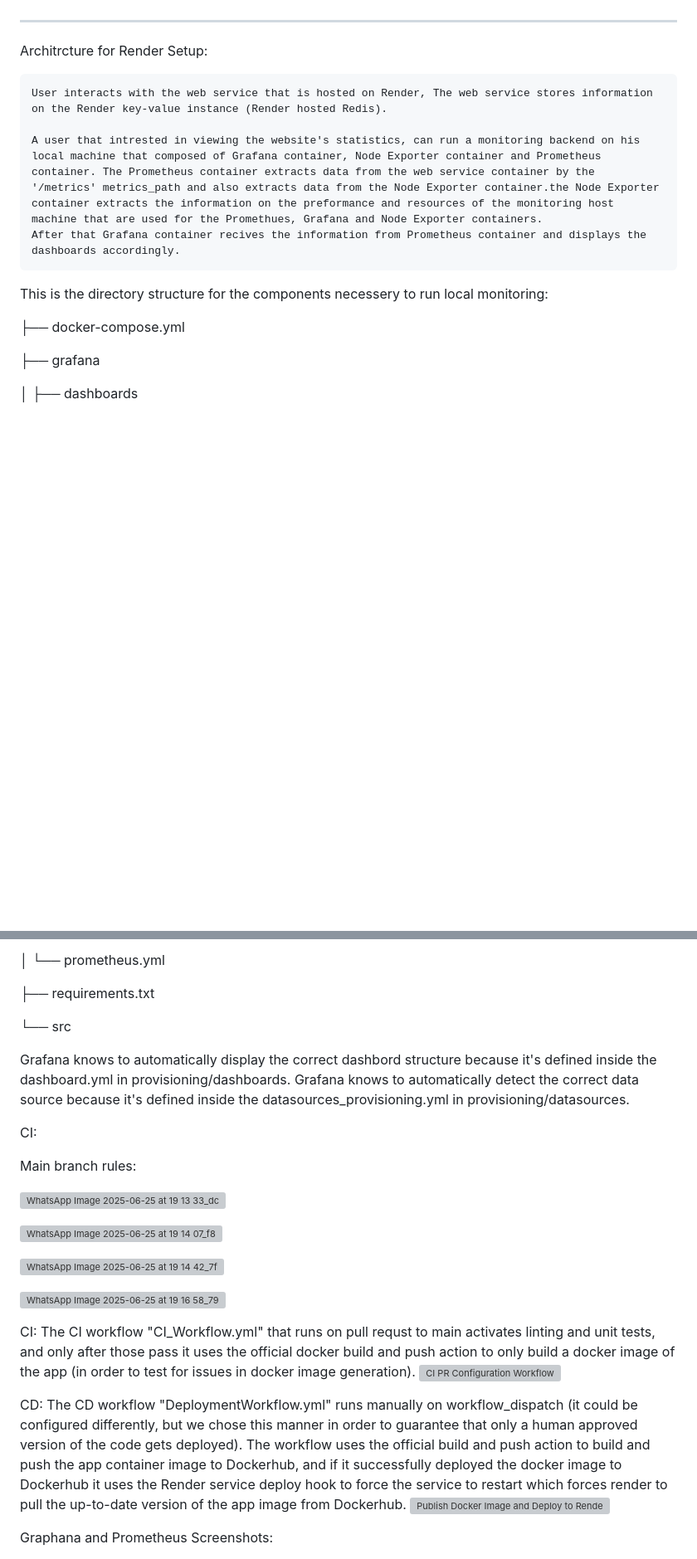
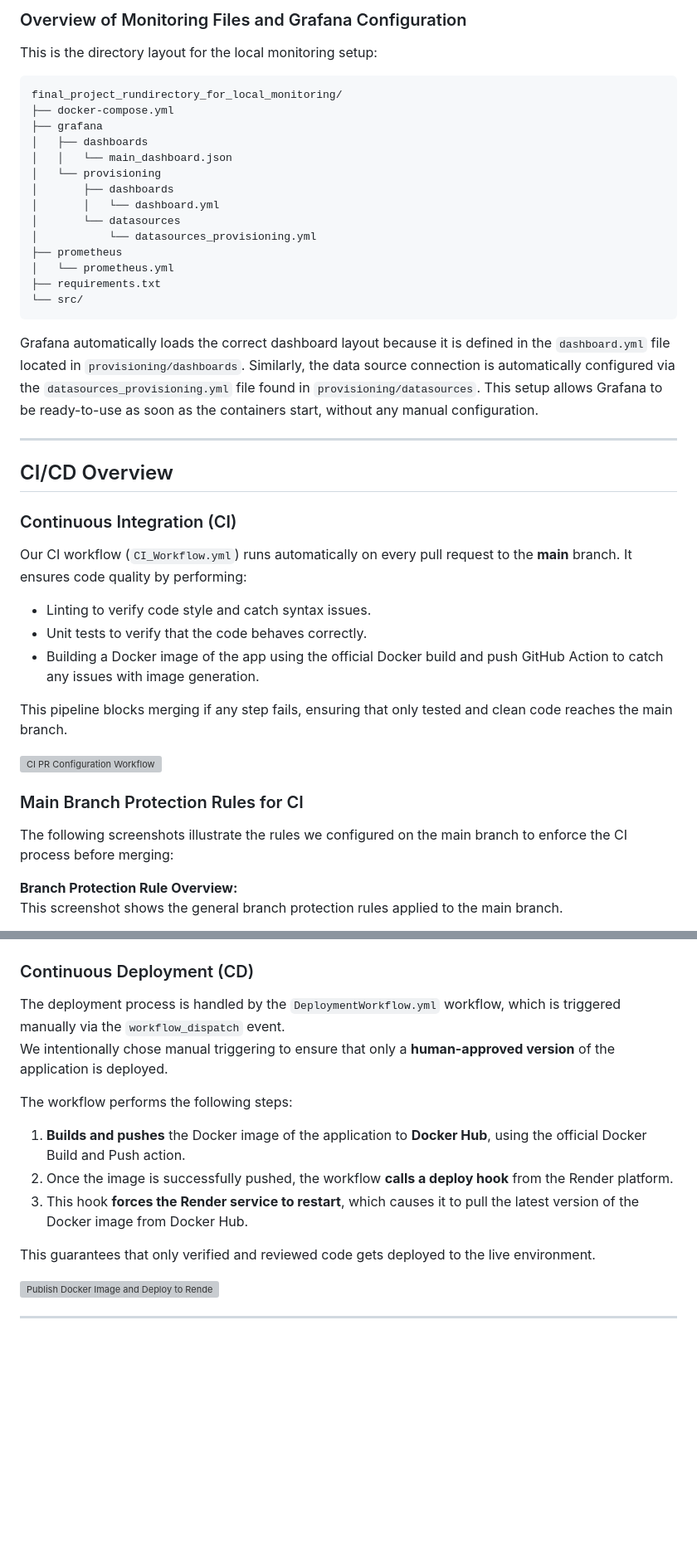
Before and after one commit to noamseifer/devops-final-project, a Markdown page: README.md, 2 parts joined by grey strips. Shown: that part at 83% size. GitHub-like rendering; folded sections open; blank space fills up the shorter version; grey boxes are pictures that could not be loaded.

````diff
--- a/README.md
+++ b/README.md
@@ -98,19 +132,48 @@ http://localhost:9090
 
 
+### Overview of Monitoring Files and Grafana Configuration
+This is the directory layout for the local monitoring setup:
+
+```
+final_project_rundirectory_for_local_monitoring/
+├── docker-compose.yml
+├── grafana
+│   ├── dashboards
+│   │   └── main_dashboard.json
+│   └── provisioning
+│       ├── dashboards
+│       │   └── dashboard.yml
+│       └── datasources
+│           └── datasources_provisioning.yml
+├── prometheus
+│   └── prometheus.yml
+├── requirements.txt
+└── src/
+```
+Grafana automatically loads the correct dashboard layout because it is defined in the `dashboard.yml` file located in `provisioning/dashboards`. Similarly, the data source connection is automatically configured via the `datasources_provisioning.yml` file found in `provisioning/datasources`. This setup allows Grafana to be ready-to-use as soon as the containers start, without any manual configuration.
+
 ---
-Architrcture for Render Setup:
 
-    User interacts with the web service that is hosted on Render, The web service stores information on the Render key-value instance (Render hosted Redis).
+## CI/CD Overview
 
-    A user that intrested in viewing the website's statistics, can run a monitoring backend on his local machine that composed of Grafana container, Node Exporter container and Prometheus container. The Prometheus container extracts data from the web service container by the '/metrics' metrics_path and also extracts data from the Node Exporter container.the Node Exporter container extracts the information on the preformance and resources of the monitoring host machine that are used for the Promethues, Grafana and Node Exporter containers.
-    After that Grafana container recives the information from Prometheus container and displays the dashboards accordingly.
+### Continuous Integration (CI)
+
+Our CI workflow (`CI_Workflow.yml`) runs automatically on every pull request to the **main** branch. It ensures code quality by performing:
+
+- Linting to verify code style and catch syntax issues.
+- Unit tests to verify that the code behaves correctly.
+- Building a Docker image of the app using the official Docker build and push GitHub Action to catch any issues with image generation.
+
+This pipeline blocks merging if any step fails, ensuring that only tested and clean code reaches the main branch.
+
+[![CI PR Configuration Workflow](https://github.com/noamseifer/devops-final-project/actions/workflows/CI_Workflow.yml/badge.svg)](https://github.com/noamseifer/devops-final-project/actions/workflows/CI_Workflow.yml)
 
 
-This is the directory structure for the components necessery to run local monitoring:
 
-├── docker-compose.yml
+### Main Branch Protection Rules for CI
 
-├── grafana
+The following screenshots illustrate the rules we configured on the main branch to enforce the CI process before merging:
 
-│   ├── dashboards
+**Branch Protection Rule Overview:**
+This screenshot shows the general branch protection rules applied to the main branch.
 
@@ -130,31 +196,21 @@ This is the directory structure for the components necessery to run local monito
 
-│   └── prometheus.yml
 
-├── requirements.txt
 
-└── src
 
-Grafana knows to automatically display the correct dashbord structure because it's defined inside the dashboard.yml in provisioning/dashboards. Grafana knows to automatically detect the correct data source because it's defined inside the datasources_provisioning.yml in provisioning/datasources.
+### Continuous Deployment (CD)
 
-CI:
+The deployment process is handled by the `DeploymentWorkflow.yml` workflow, which is triggered manually via the `workflow_dispatch` event.
+We intentionally chose manual triggering to ensure that only a **human-approved version** of the application is deployed.
 
-Main branch rules:
+The workflow performs the following steps:
 
-![WhatsApp Image 2025-06-25 at 19 13 33_dcb52f5f](https://github.com/user-attachments/assets/83a373a1-6c23-4680-9999-7c13c172b38f)
+1. **Builds and pushes** the Docker image of the application to **Docker Hub**, using the official Docker Build and Push action.
+2. Once the image is successfully pushed, the workflow **calls a deploy hook** from the Render platform.
+3. This hook **forces the Render service to restart**, which causes it to pull the latest version of the Docker image from Docker Hub.
 
-![WhatsApp Image 2025-06-25 at 19 14 07_f8a3f7dc](https://github.com/user-attachments/assets/5e27a62a-8de0-41a8-bd84-c2136d5aaf5e)
+This guarantees that only verified and reviewed code gets deployed to the live environment.
 
-![WhatsApp Image 2025-06-25 at 19 14 42_7fc0a893](https://github.com/user-attachments/assets/0de901a9-cb15-45b6-9dd0-37a2da324981)
-
-![WhatsApp Image 2025-06-25 at 19 16 58_7969aeca](https://github.com/user-attachments/assets/3fd29646-056f-4a3b-bd08-53268ec6b3cf)
-
-CI:
-The CI workflow "CI_Workflow.yml" that runs on pull requst to main activates linting and unit tests, and only after those pass it uses the official docker build and push action to only build a docker image of the app (in order to test for issues in docker image generation).
-[![CI PR Configuration Workflow](https://github.com/noamseifer/devops-final-project/actions/workflows/CI_Workflow.yml/badge.svg)](https://github.com/noamseifer/devops-final-project/actions/workflows/CI_Workflow.yml)
-
-CD:
-The CD workflow "DeploymentWorkflow.yml" runs manually on workflow_dispatch (it could be configured differently, but we chose this manner in order to guarantee that only a human approved version of the code gets deployed). The workflow uses the official build and push action to build and push the app container image to Dockerhub, and if it successfully  deployed the docker image to Dockerhub it uses the Render service deploy hook to force the service to restart which forces render to pull the up-to-date version of the app image from Dockerhub.
 [![Publish Docker Image and Deploy to Render](https://github.com/noamseifer/devops-final-project/actions/workflows/DeploymentWorkflow.yml/badge.svg)](https://github.com/noamseifer/devops-final-project/actions/workflows/DeploymentWorkflow.yml)
 
-Graphana and Prometheus Screenshots:
+---
 
````
Also changed, not shown: other parts of README.md (+131 -78 lines).
